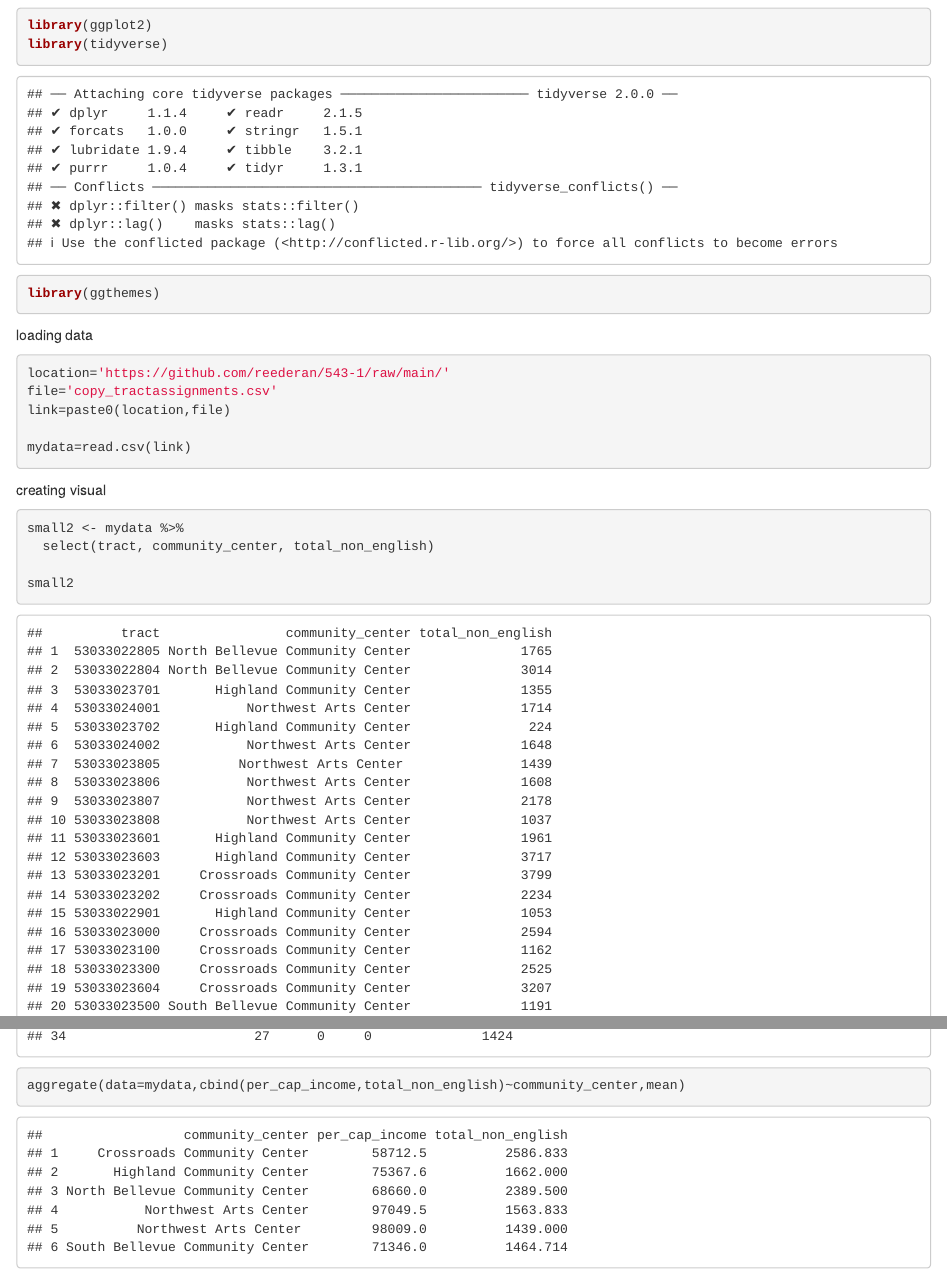
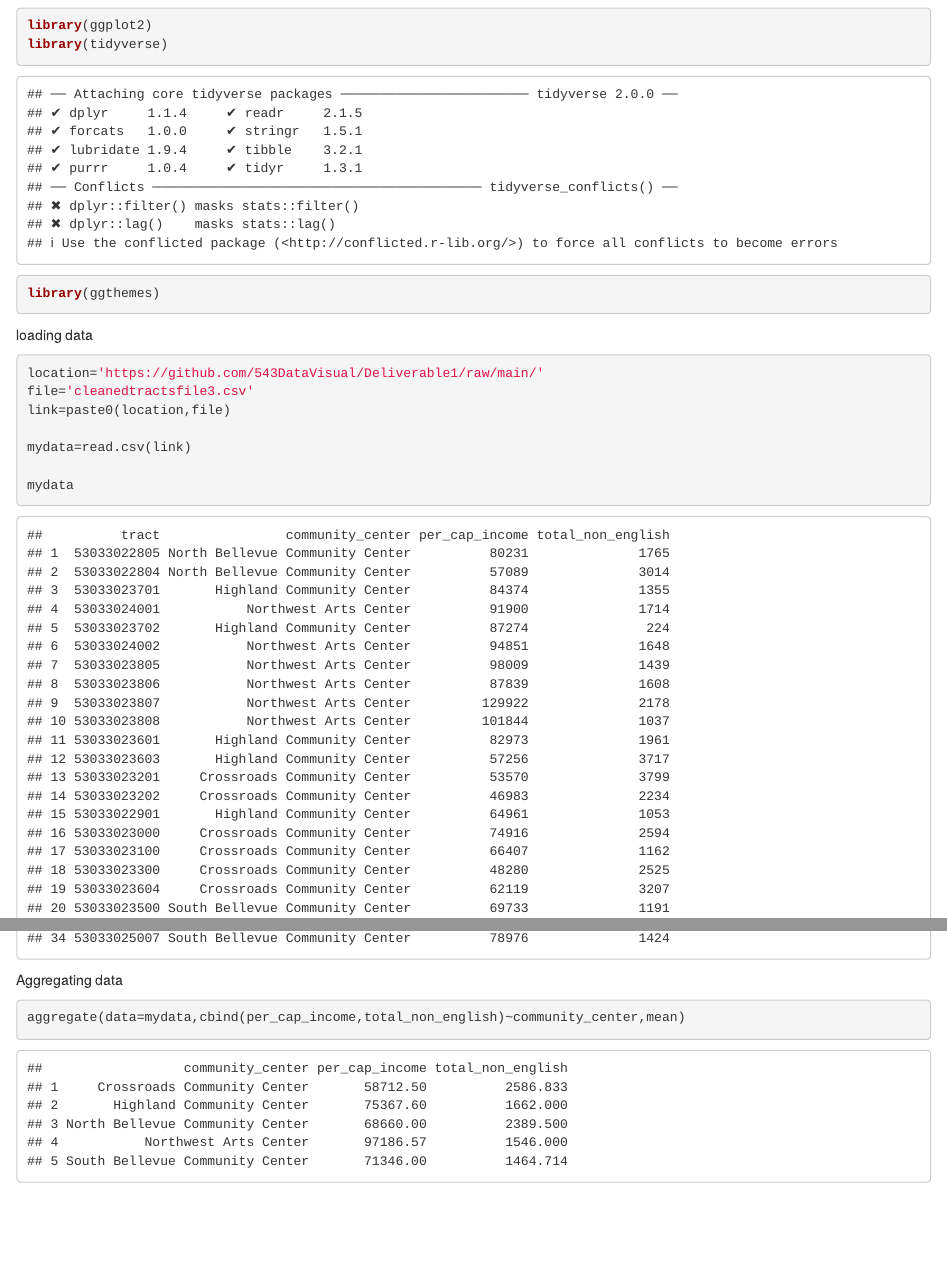
Before and after one commit to 543DataVisual/Deliverable1, an R Markdown document (deliverable2.Rmd): the page in a window 1100 px wide, from 120 px down, and a second part further down, joined at a grey line. Rendered offline with R 4.5, knitr and Pandoc, with nearby package versions.

Commit message:
Update deliverable2.Rmd

````diff
--- a/deliverable2.Rmd
+++ b/deliverable2.Rmd
@@ -14,29 +14,18 @@ library(ggthemes)
 
 loading data
 ```{r}
-location='https://github.com/reederan/543-1/raw/main/'
-file='copy_tractassignments.csv'
+location='https://github.com/543DataVisual/Deliverable1/raw/main/'
+file='cleanedtractsfile3.csv'
 link=paste0(location,file)
 
 mydata=read.csv(link)
 
+mydata
 
 ```
 
-creating visual
-```{r}
-small2 <- mydata %>%
-  select(tract, community_center, total_non_english)
 
-small2
-cclangtable=table(small2$community_center, small2$total_non_english)
-cclangtable
-
-mydata
-
-
-```
-
+Aggregating data
 ```{r}
 aggregate(data=mydata,cbind(per_cap_income,total_non_english)~community_center,mean)
 ```
````
